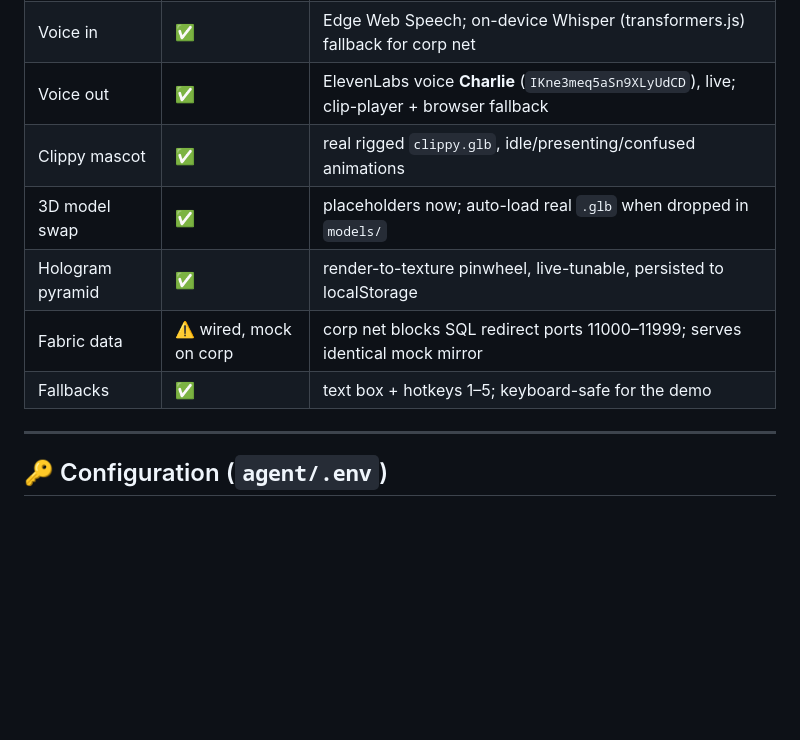
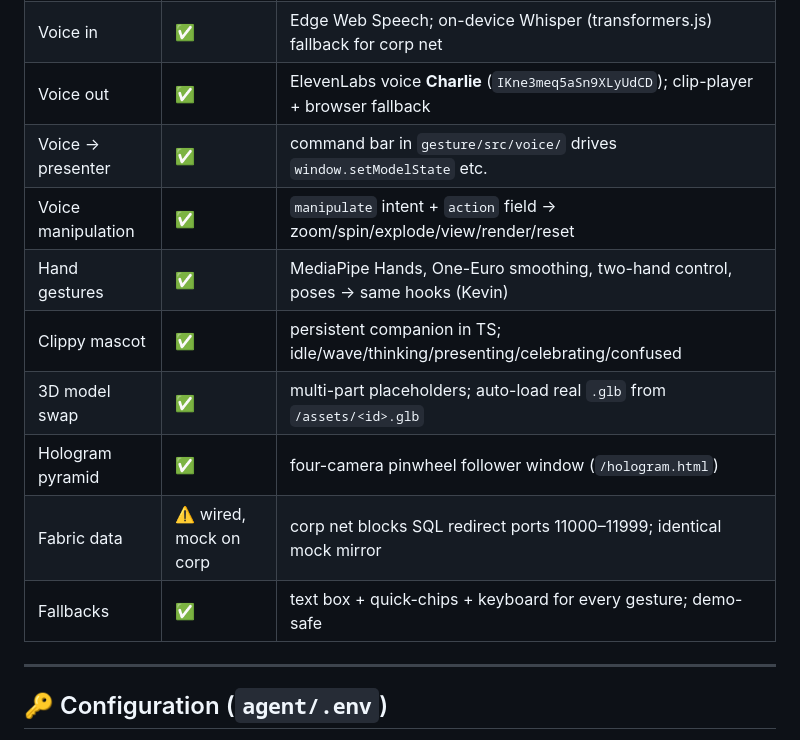
Before and after one commit to j-nette/ClipV.I.S., a Markdown page: HANDOFF.md, the part around one of its changes. Rendered like a GitHub page; blank space fills up the shorter version.

```diff
--- a/HANDOFF.md
+++ b/HANDOFF.md
@@ -31,14 +61,18 @@ Open **http://localhost:3000**:
 |---|---|---|
 | LLM brain | ✅ real gpt-4o | via **GitHub Models** (Foundry was RBAC-gated for interns) |
 | Voice in | ✅ | Edge Web Speech; on-device Whisper (transformers.js) fallback for corp net |
-| Voice out | ✅ | ElevenLabs voice **Charlie** (`IKne3meq5aSn9XLyUdCD`), live; clip-player + browser fallback |
-| Clippy mascot | ✅ | real rigged `clippy.glb`, idle/presenting/confused animations |
-| 3D model swap | ✅ | placeholders now; auto-load real `.glb` when dropped in `models/` |
-| Hologram pyramid | ✅ | render-to-texture pinwheel, live-tunable, persisted to localStorage |
-| Fabric data | ⚠️ wired, mock on corp | corp net blocks SQL redirect ports 11000–11999; serves identical mock mirror |
-| Fallbacks | ✅ | text box + hotkeys 1–5; keyboard-safe for the demo |
+| Voice out | ✅ | ElevenLabs voice **Charlie** (`IKne3meq5aSn9XLyUdCD`); clip-player + browser fallback |
+| Voice → presenter | ✅ | command bar in `gesture/src/voice/` drives `window.setModelState` etc. |
+| Voice manipulation | ✅ | `manipulate` intent + `action` field → zoom/spin/explode/view/render/reset |
+| Hand gestures | ✅ | MediaPipe Hands, One-Euro smoothing, two-hand control, poses → same hooks (Kevin) |
+| Clippy mascot | ✅ | persistent companion in TS; idle/wave/thinking/presenting/celebrating/confused |
+| 3D model swap | ✅ | multi-part placeholders; auto-load real `.glb` from `/assets/<id>.glb` |
+| Hologram pyramid | ✅ | four-camera pinwheel follower window (`/hologram.html`) |
+| Fabric data | ⚠️ wired, mock on corp | corp net blocks SQL redirect ports 11000–11999; identical mock mirror |
+| Fallbacks | ✅ | text box + quick-chips + keyboard for every gesture; demo-safe |
 
 ---
+
 
 ## 🔑 Configuration (`agent/.env`)
 Copy `agent/.env.example` → `agent/.env`. With **no keys it runs in mock mode** (keyword parser +
```
Also changed, not shown: other parts of HANDOFF.md (+72 -27 lines).
